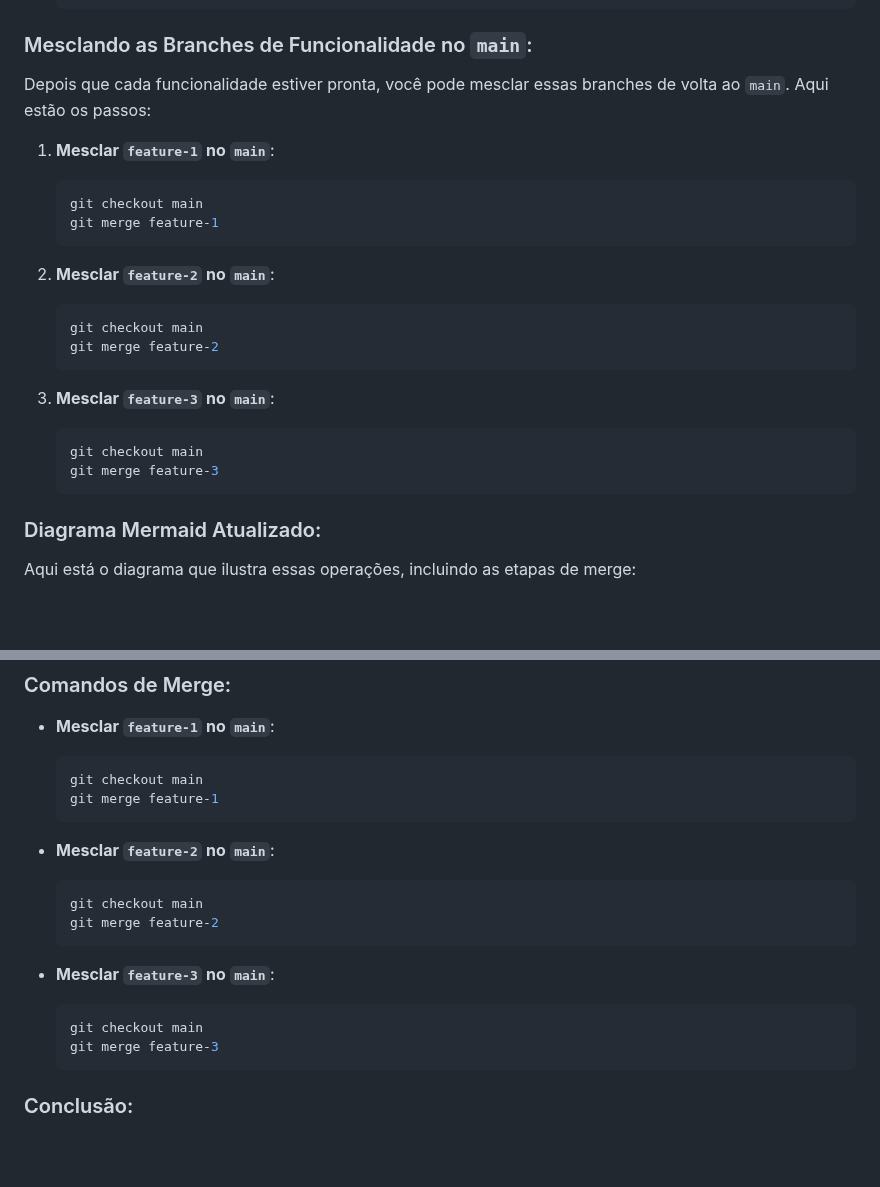
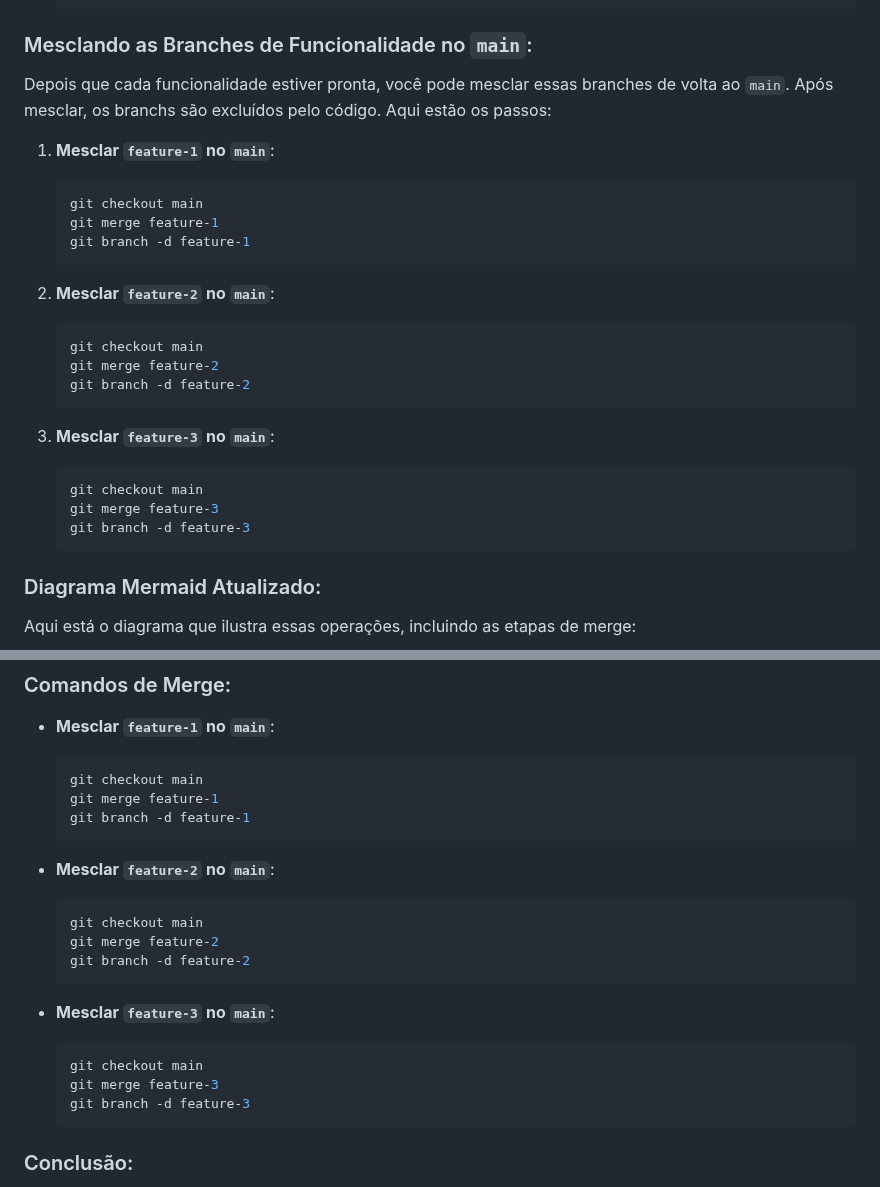
Before and after one commit to alencardoug/EngDados, a Markdown page: Git/AulaGit.md, 2 parts joined by grey strips. Rendered like a GitHub page; blank space fills up the shorter version.

Commit message:
Update Deletar branch após merge

````diff
--- a/Git/AulaGit.md
+++ b/Git/AulaGit.md
@@ -658,24 +658,27 @@ Vamos continuar o exemplo, adicionando os comandos para mesclar as branches de f
 
 ### Mesclando as Branches de Funcionalidade no `main`:
 
-Depois que cada funcionalidade estiver pronta, você pode mesclar essas branches de volta ao `main`. Aqui estão os passos:
+Depois que cada funcionalidade estiver pronta, você pode mesclar essas branches de volta ao `main`. Após mesclar, os branchs são excluídos pelo código. Aqui estão os passos:
 
 1. **Mesclar `feature-1` no `main`**:
     ```bash
     git checkout main
     git merge feature-1
+    git branch -d feature-1
     ```
 
 2. **Mesclar `feature-2` no `main`**:
     ```bash
     git checkout main
     git merge feature-2
+    git branch -d feature-2
     ```
 
 3. **Mesclar `feature-3` no `main`**:
     ```bash
     git checkout main
     git merge feature-3
+    git branch -d feature-3
     ```
 
 ### Diagrama Mermaid Atualizado:
@@ -723,18 +726,21 @@ graph TD;
   ```bash
   git checkout main
   git merge feature-1
+  git branch -d feature-1
   ```
 
 - **Mesclar `feature-2` no `main`**:
   ```bash
   git checkout main
   git merge feature-2
+  git branch -d feature-2
   ```
 
 - **Mesclar `feature-3` no `main`**:
   ```bash
   git checkout main
   git merge feature-3
+  git branch -d feature-3
   ```
 
 ### Conclusão:
````
